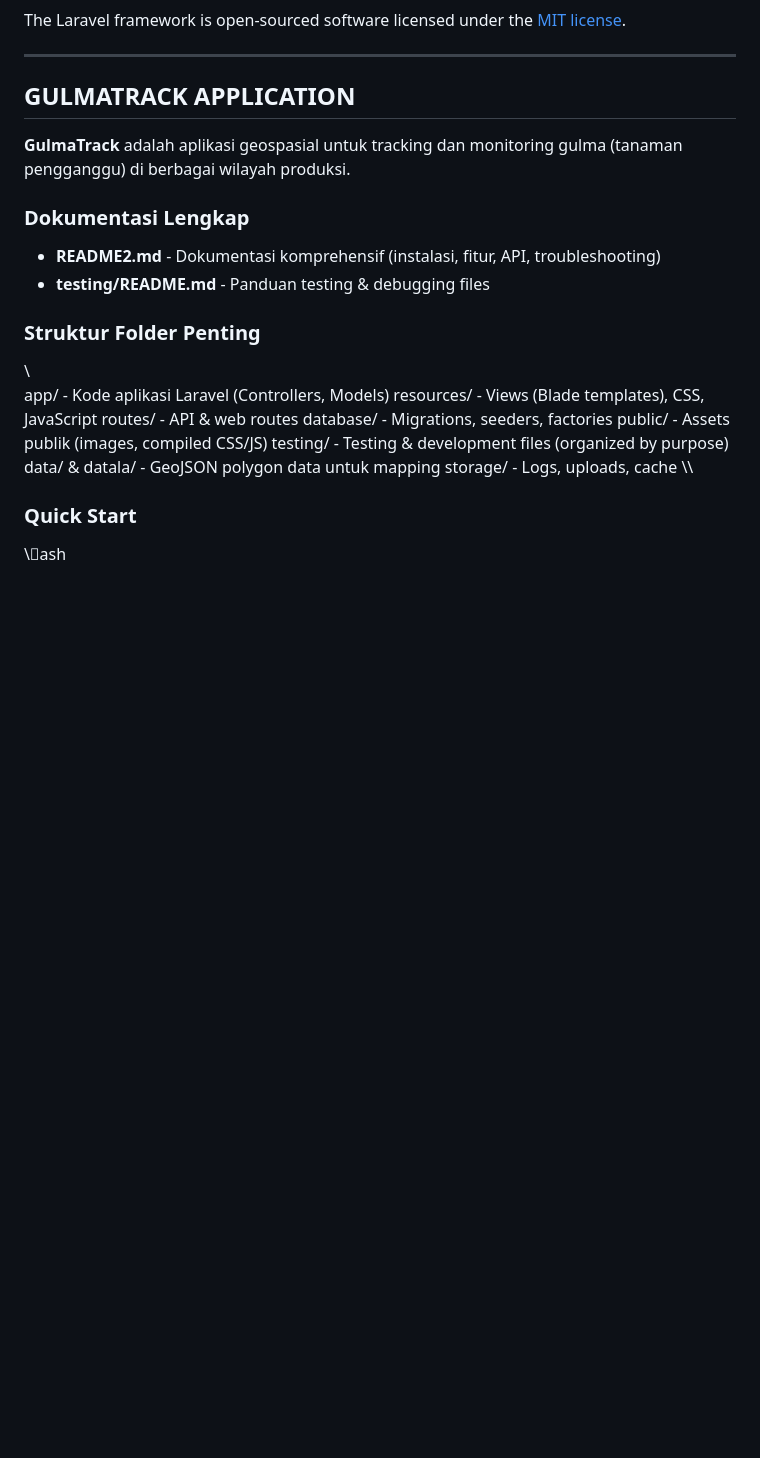
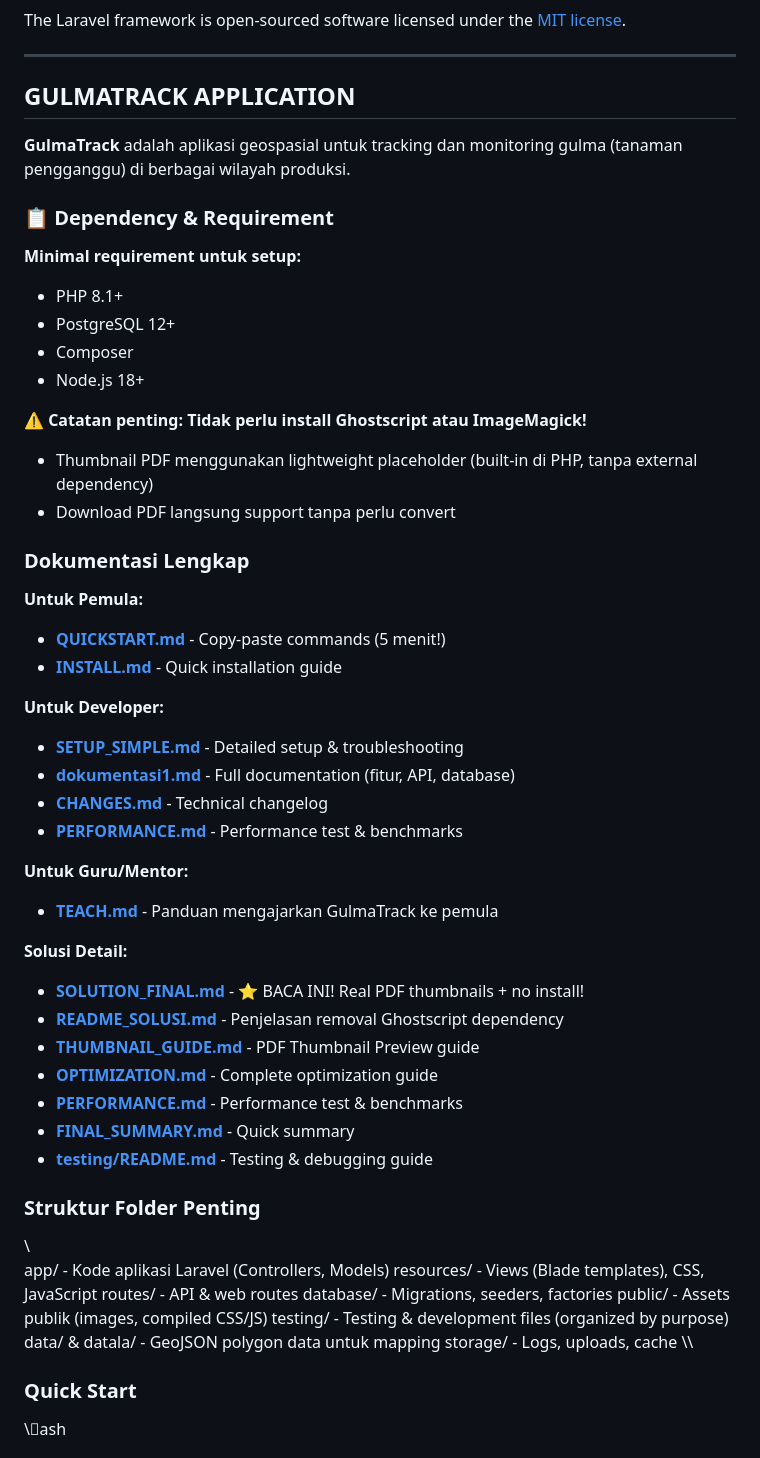
Before and after one commit to oshlite/GulmaTrack, a Markdown page: README.md, the part around the change. GitHub-like rendering; blank space fills up the shorter version.

Commit message:
perbaharui dokumentasi readme dengan informasi terkini

```diff
--- a/README.md
+++ b/README.md
@@ -71,9 +71,40 @@ The Laravel framework is open-sourced software licensed under the [MIT license](
 
 **GulmaTrack** adalah aplikasi geospasial untuk tracking dan monitoring gulma (tanaman pengganggu) di berbagai wilayah produksi.
 
+### 📋 Dependency & Requirement
+**Minimal requirement untuk setup:**
+- PHP 8.1+
+- PostgreSQL 12+
+- Composer
+- Node.js 18+
+
+**⚠️ Catatan penting: Tidak perlu install Ghostscript atau ImageMagick!**
+- Thumbnail PDF menggunakan lightweight placeholder (built-in di PHP, tanpa external dependency)
+- Download PDF langsung support tanpa perlu convert
+
 ###  Dokumentasi Lengkap
-- **README2.md** - Dokumentasi komprehensif (instalasi, fitur, API, troubleshooting)
-- **testing/README.md** - Panduan testing & debugging files
+
+**Untuk Pemula:**
+- **[QUICKSTART.md](QUICKSTART.md)** - Copy-paste commands (5 menit!)
+- **[INSTALL.md](INSTALL.md)** - Quick installation guide
+
+**Untuk Developer:**
+- **[SETUP_SIMPLE.md](SETUP_SIMPLE.md)** - Detailed setup & troubleshooting
+- **[dokumentasi1.md](dokumentasi1.md)** - Full documentation (fitur, API, database)
+- **[CHANGES.md](CHANGES.md)** - Technical changelog
+- **[PERFORMANCE.md](PERFORMANCE.md)** - Performance test & benchmarks
+
+**Untuk Guru/Mentor:**
+- **[TEACH.md](TEACH.md)** - Panduan mengajarkan GulmaTrack ke pemula
+
+**Solusi Detail:**
+- **[SOLUTION_FINAL.md](SOLUTION_FINAL.md)** - ⭐ BACA INI! Real PDF thumbnails + no install!
+- **[README_SOLUSI.md](README_SOLUSI.md)** - Penjelasan removal Ghostscript dependency
+- **[THUMBNAIL_GUIDE.md](THUMBNAIL_GUIDE.md)** - PDF Thumbnail Preview guide
+- **[OPTIMIZATION.md](OPTIMIZATION.md)** - Complete optimization guide
+- **[PERFORMANCE.md](PERFORMANCE.md)** - Performance test & benchmarks
+- **[FINAL_SUMMARY.md](FINAL_SUMMARY.md)** - Quick summary
+- **[testing/README.md](testing/README.md)** - Testing & debugging guide
 
 ###  Struktur Folder Penting
 \\\
```
